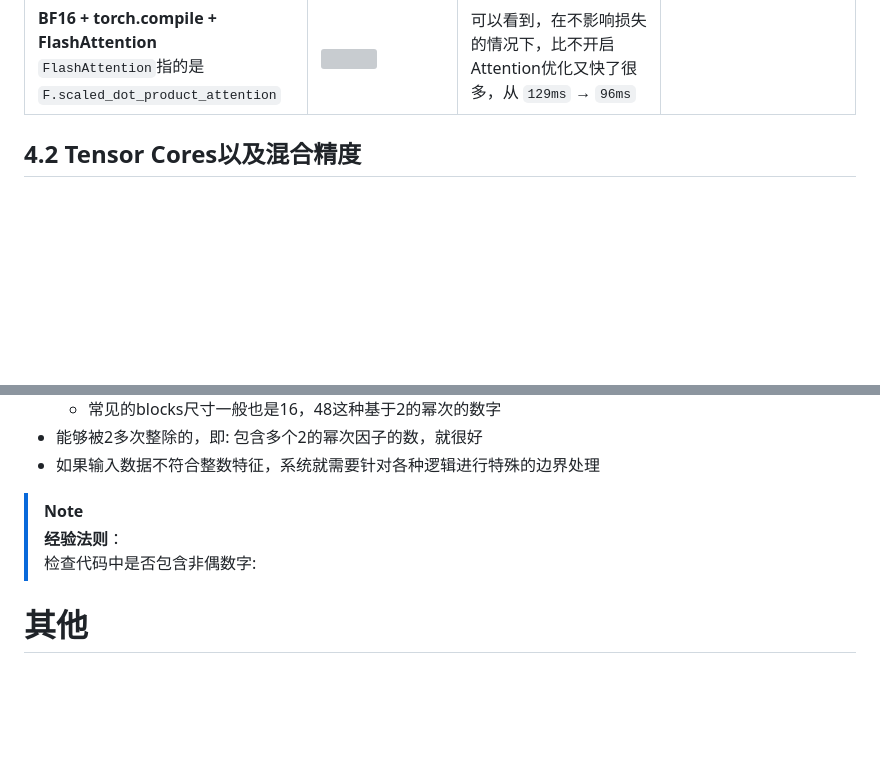
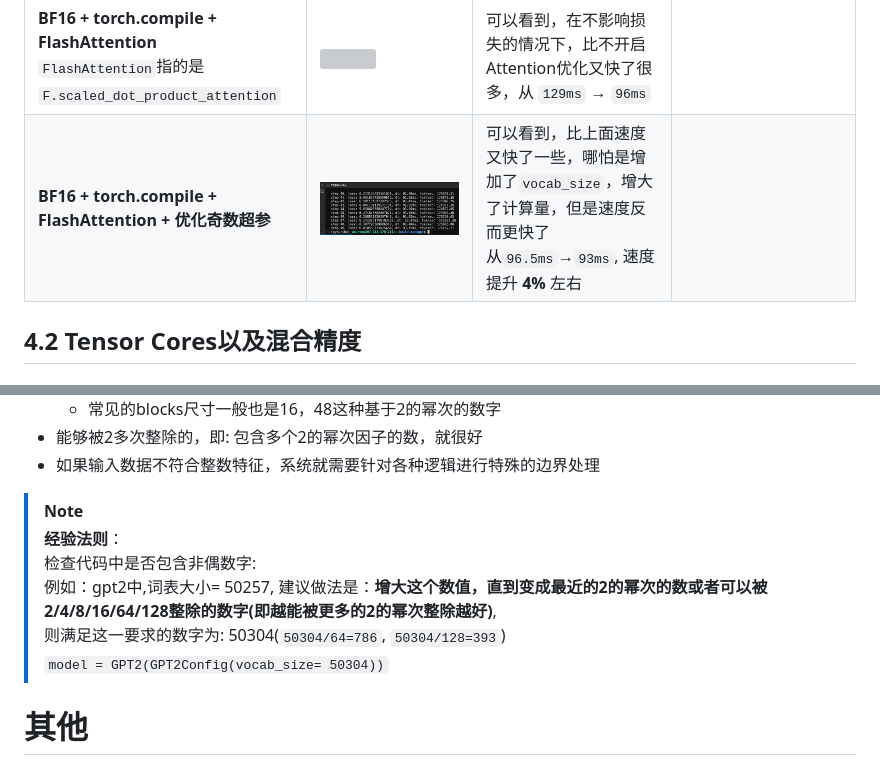
Before and after one commit to CastleDream/learnGPTfromScratch, a Markdown page: md/10_复现 GPT-2.md, 2 parts joined by grey strips. Rendered like a GitHub page; pictures changed too: md/img/20261112163629.png (added); blank space fills up the shorter version; grey boxes are pictures that could not be loaded.

```diff
--- a/md/10_复现 GPT-2.md
+++ b/md/10_复现 GPT-2.md
@@ -961,6 +961,9 @@ torch.float32
 | **BF16** | 看上面 `A100 datasheet` 和 `图9` 的图<br/>![](img/20261110212816.png) | `TP32`是`330ms`多,`BF16`是`300ms`多,有增长,但是也没有很多 | |
 | **BF16+torch.compile** | 下面的`4.3`才说到了`torch.compile`<br/>![](img/20261111094240.png) | 相比于单纯`BF16`的`300ms`，这里添加`torch.compile`之后来到了`129ms`, 即**仅仅只靠编译模型，就得到了 300/129=2.33倍的速度提升** | |
 |**BF16 + torch.compile + FlashAttention**<br/>`FlashAttention`指的是`F.scaled_dot_product_attention`|![](img/20261112140012.png)|可以看到，在不影响损失的情况下，比不开启Attention优化又快了很多，从 `129ms` → `96ms`|
+|**BF16 + torch.compile + FlashAttention + 优化奇数超参** |![](img/20261112163629.png)|可以看到，比上面速度又快了一些，哪怕是增加了`vocab_size`，增大了计算量，但是速度反而更快了<br/>从`96.5ms`→`93ms`, 速度提升 **4%** 左右|
+
+
 
 ## 4.2 Tensor Cores以及混合精度
 ### 4.2.1 理论说明
@@ -1329,8 +1332,10 @@ speedup on the attention computation.
 >[!NOTE]
 >**经验法则**：
 ><br/>
->检查代码中是否包含非偶数字:
->
+>检查代码中是否包含非偶数字:<br/>
+>例如：gpt2中,词表大小= 50257, 建议做法是：**增大这个数值，直到变成最近的2的幂次的数或者可以被2/4/8/16/64/128整除的数字(即越能被更多的2的幂次整除越好)**, <br/>
+> 则满足这一要求的数字为: 50304(`50304/64=786`, `50304/128=393`)<br/>
+> `model = GPT2(GPT2Config(vocab_size= 50304))`
 
 # 其他
 ## 4.1 pytorch的matrix vs tensor
```
Also changed, not shown: 1 other file.
